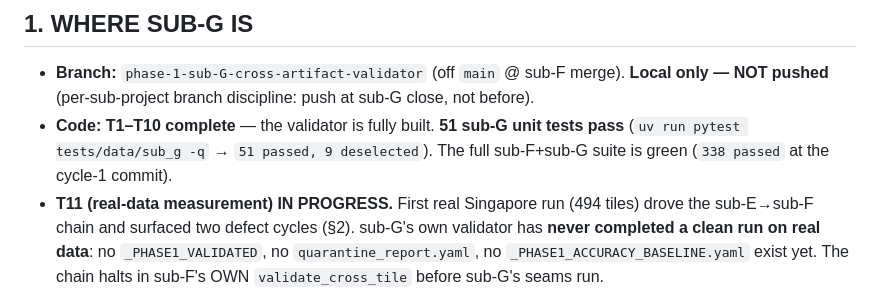
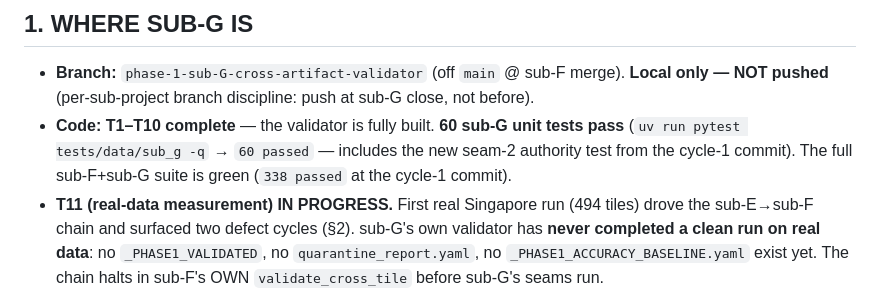
Before and after one commit to Umaraslam66/Bonzai-V1, a Markdown page: docs/handoffs/2026-05-31-sub-G-T11-midpoint-two-defect-cycles.md, the part around the change. Rendered like a GitHub page.

Commit message:
docs(sub_g): correct sub-G unit-test count in handoff (60, not 51)
Verified count (uv run pytest tests/data/sub_g -q -> 60 passed) replaces an
asserted-not-verified figure drafted before the test run.

Co-Authored-By: Claude Opus 4.8 (1M context) <noreply@anthropic.com>

```diff
--- a/docs/handoffs/2026-05-31-sub-G-T11-midpoint-two-defect-cycles.md
+++ b/docs/handoffs/2026-05-31-sub-G-T11-midpoint-two-defect-cycles.md
@@ -14,9 +14,10 @@
 
 - **Branch:** `phase-1-sub-G-cross-artifact-validator` (off `main` @ sub-F merge). **Local
   only — NOT pushed** (per-sub-project branch discipline: push at sub-G close, not before).
-- **Code: T1–T10 complete** — the validator is fully built. **51 sub-G unit tests pass**
-  (`uv run pytest tests/data/sub_g -q` → `51 passed, 9 deselected`). The full sub-F+sub-G
-  suite is green (`338 passed` at the cycle-1 commit).
+- **Code: T1–T10 complete** — the validator is fully built. **60 sub-G unit tests pass**
+  (`uv run pytest tests/data/sub_g -q` → `60 passed` — includes the new seam-2 authority
+  test from the cycle-1 commit). The full sub-F+sub-G suite is green (`338 passed` at the
+  cycle-1 commit).
 - **T11 (real-data measurement) IN PROGRESS.** First real Singapore run (494 tiles) drove
   the sub-E→sub-F chain and surfaced two defect cycles (§2). sub-G's own validator has
   **never completed a clean run on real data**: no `_PHASE1_VALIDATED`, no
```
